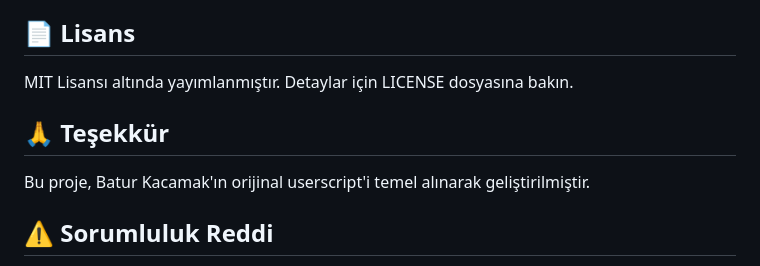
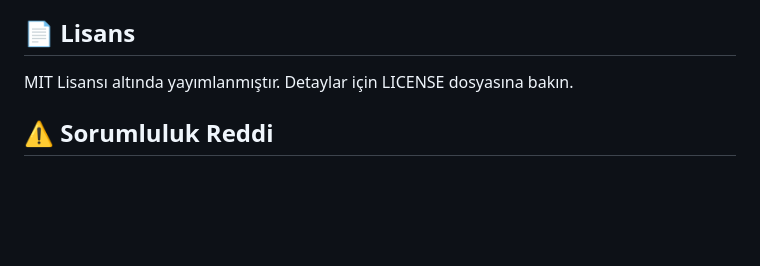
Before and after one commit to baturkacamak/eksi-arti, a Markdown page: README.md, the part around the change. Rendered like a GitHub page; blank space fills up the shorter version.

Commit message:
Remove acknowledgment section from README.md
- Deleted the "Teşekkür" section that credited the original author of the userscript, streamlining the README content.
- This change focuses on maintaining a concise and relevant documentation structure.

```diff
--- a/README.md
+++ b/README.md
@@ -120,8 +120,5 @@ eksi-arti/
 ## 📄 Lisans
 MIT Lisansı altında yayımlanmıştır. Detaylar için LICENSE dosyasına bakın.
 
-## 🙏 Teşekkür
-Bu proje, Batur Kacamak'ın orijinal userscript'i temel alınarak geliştirilmiştir.
-
 ## ⚠️ Sorumluluk Reddi
 Bu uzantı Ekşi Sözlük ile resmi olarak ilişkili değildir. Kullanırken site kurallarına ve görgü kurallarına özen gösterin.
```
